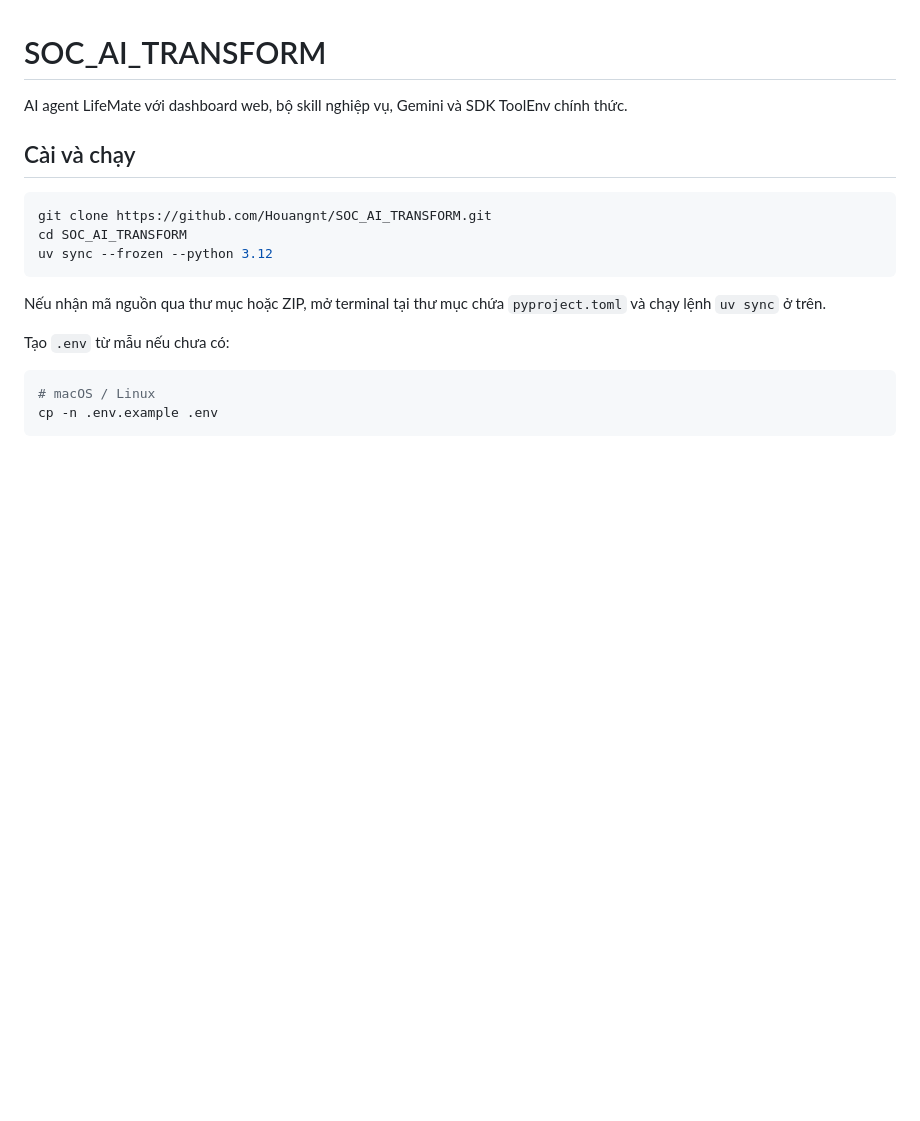
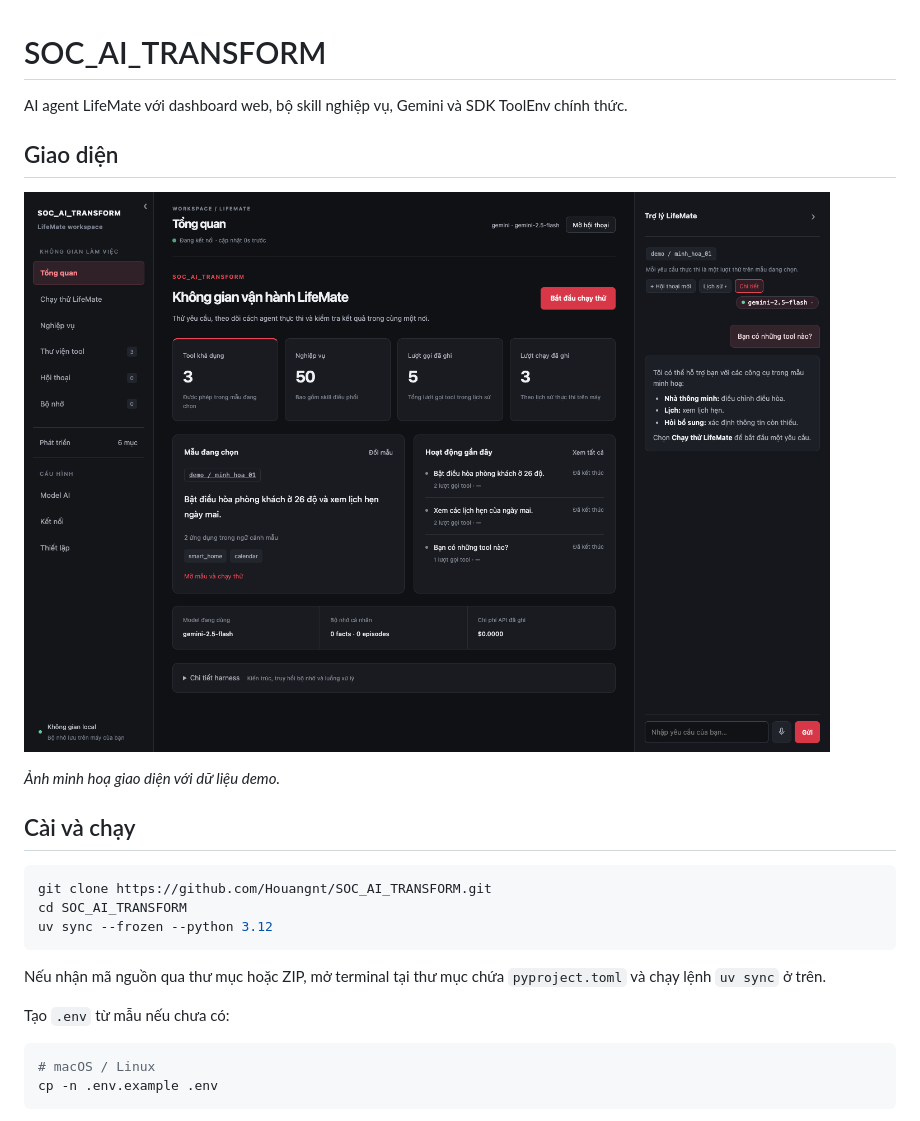
Before and after one commit to Houangnt/SOC_AI_TRANSFORM, a Markdown page: README.md, the part around the change. GitHub-like rendering; pictures changed too: assets/ui-overview.png (added); blank space fills up the shorter version.

Commit message:
Add workspace UI screenshot to README

```diff
--- a/README.md
+++ b/README.md
@@ -2,6 +2,11 @@
 
 AI agent LifeMate với dashboard web, bộ skill nghiệp vụ, Gemini và SDK ToolEnv chính thức.
 
+## Giao diện
+
+![Giao diện Tổng quan SOC_AI_TRANSFORM với tông đen–đỏ](assets/ui-overview.png)
+
+*Ảnh minh hoạ giao diện với dữ liệu demo.*
 
 ## Cài và chạy
 
```
